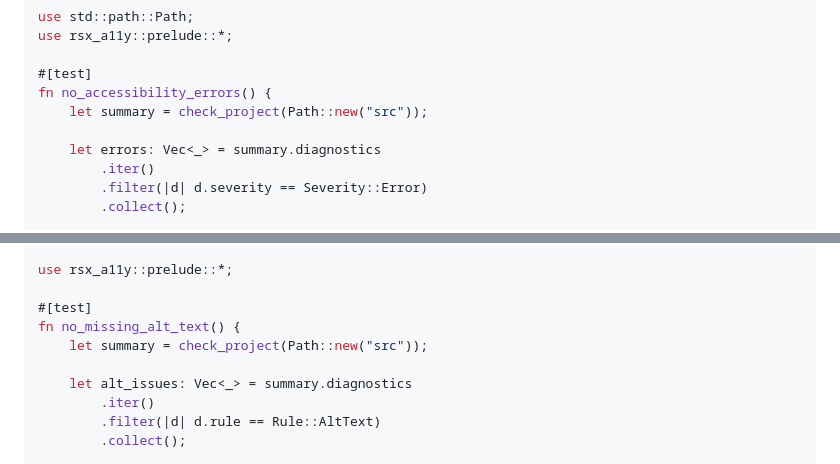
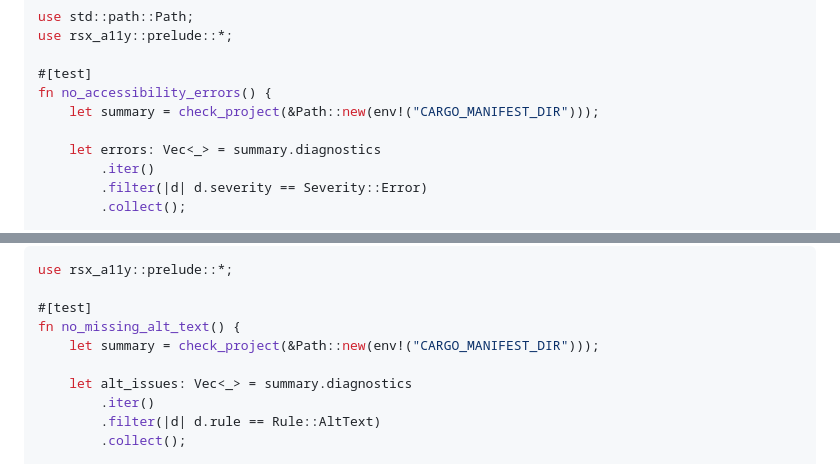
Before and after one commit to CHildebrandt/rsx-a11y, a Markdown page: README.md, 2 parts joined by grey strips. Rendered like a GitHub page.

Commit message:
improve examples

```diff
--- a/README.md
+++ b/README.md
@@ -168,7 +168,7 @@ use rsx_a11y::prelude::*;
 
 #[test]
 fn no_accessibility_errors() {
-    let summary = check_project(Path::new("src"));
+    let summary = check_project(&Path::new(env!("CARGO_MANIFEST_DIR")));
 
     let errors: Vec<_> = summary.diagnostics
         .iter()
@@ -186,7 +186,7 @@ use rsx_a11y::prelude::*;
 
 #[test]
 fn no_missing_alt_text() {
-    let summary = check_project(Path::new("src"));
+    let summary = check_project(&Path::new(env!("CARGO_MANIFEST_DIR")));
 
     let alt_issues: Vec<_> = summary.diagnostics
         .iter()
```
